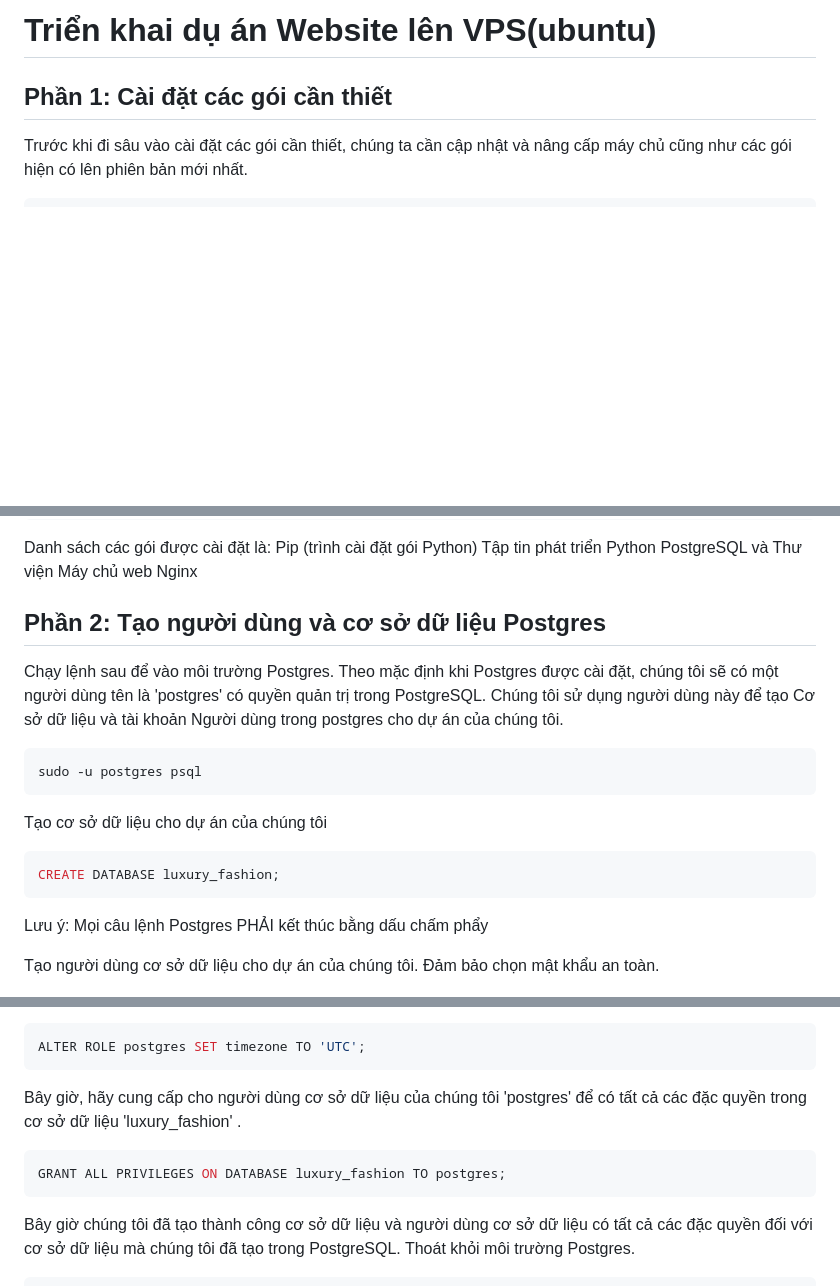
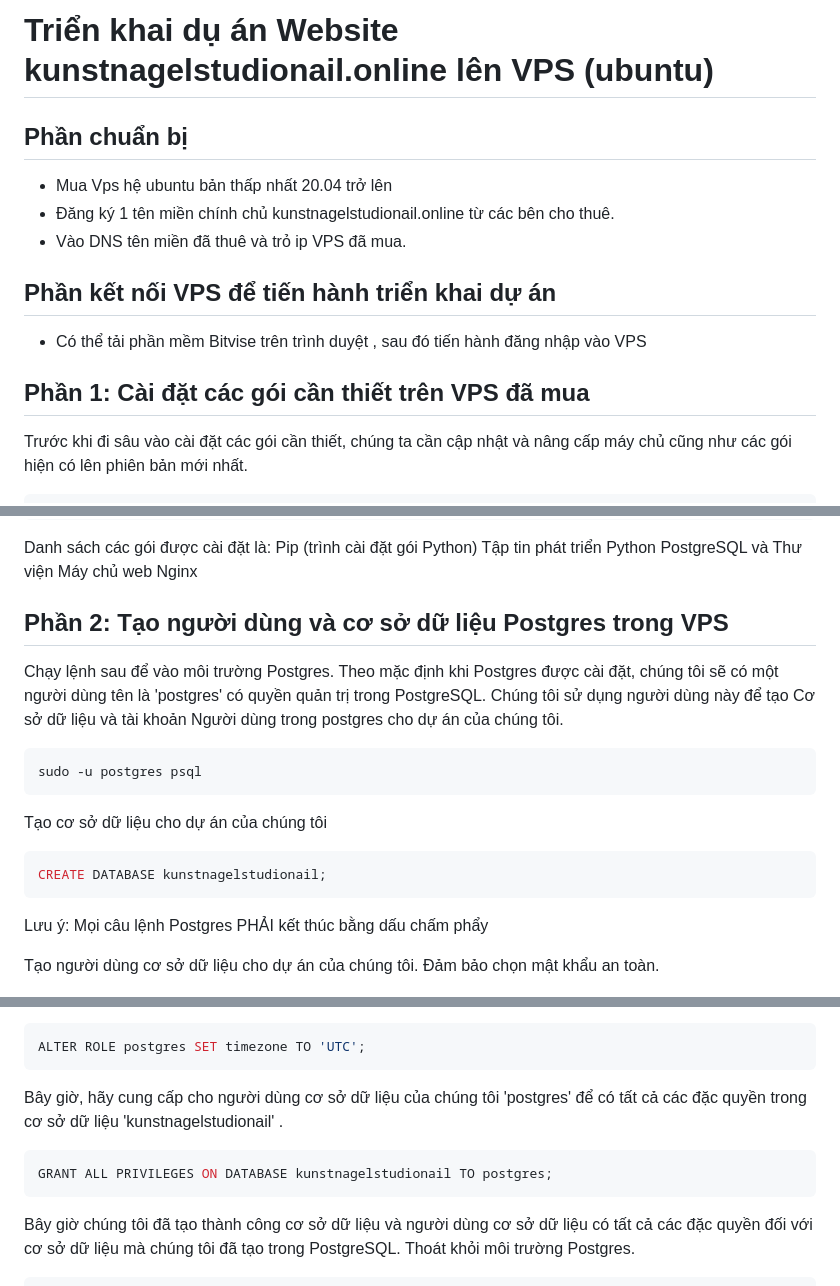
Before and after one commit to thaisung/vinh_vu_wix, a Markdown page: README.md, 3 parts joined by grey strips. Drawn GitHub-style; blank space fills up the shorter version.

Commit message:
first com112312m00000i0005505500000000000000000000001100055000000t

````diff
--- a/README.md
+++ b/README.md
@@ -1,6 +1,14 @@
-# Triển khai dụ án Website lên VPS(ubuntu)
+# Triển khai dụ án Website kunstnagelstudionail.online lên VPS (ubuntu)
 
-## Phần 1: Cài đặt các gói cần thiết
+## Phần chuẩn bị
+- Mua Vps hệ ubuntu bản thấp nhất 20.04 trở lên
+- Đăng ký 1 tên miền chính chủ kunstnagelstudionail.online từ các bên cho thuê.
+- Vào DNS tên miền đã thuê và trỏ ip VPS đã mua.
+
+## Phần kết nối VPS để tiến hành triển khai dự án
+- Có thể tải phần mềm Bitvise trên trình duyệt , sau đó tiến hành đăng nhập vào VPS
+
+## Phần 1: Cài đặt các gói cần thiết trên VPS đã mua
 Trước khi đi sâu vào cài đặt các gói cần thiết, chúng ta cần cập nhật và nâng cấp máy chủ cũng như các gói hiện có lên phiên bản mới nhất.
 ```bash
 sudo apt update -y
@@ -18,7 +26,7 @@ Tập tin phát triển Python
 PostgreSQL và Thư viện
 Máy chủ web Nginx
 
-## Phần 2: Tạo người dùng và cơ sở dữ liệu Postgres
+## Phần 2: Tạo người dùng và cơ sở dữ liệu Postgres trong VPS
 Chạy lệnh sau để vào môi trường Postgres. Theo mặc định khi Postgres được cài đặt, chúng tôi sẽ có một người dùng tên là 'postgres' có quyền quản trị trong PostgreSQL. Chúng tôi sử dụng người dùng này để tạo Cơ sở dữ liệu và tài khoản Người dùng trong postgres cho dự án của chúng tôi.
 ```bash
 sudo -u postgres psql
@@ -26,7 +34,7 @@ sudo -u postgres psql
 
 Tạo cơ sở dữ liệu cho dự án của chúng tôi
 ```bash
-CREATE DATABASE luxury_fashion;
+CREATE DATABASE kunstnagelstudionail;
 ```
 
 Lưu ý:  Mọi câu lệnh Postgres PHẢI kết thúc bằng dấu chấm phẩy
@@ -53,9 +61,9 @@ ALTER ROLE postgres SET default_transaction_isolation TO 'read committed';
 ALTER ROLE postgres SET timezone TO 'UTC';
 ```
 
-Bây giờ, hãy cung cấp cho người dùng cơ sở dữ liệu của chúng tôi 'postgres' để có tất cả các đặc quyền trong cơ sở dữ liệu 'luxury_fashion' .
+Bây giờ, hãy cung cấp cho người dùng cơ sở dữ liệu của chúng tôi 'postgres' để có tất cả các đặc quyền trong cơ sở dữ liệu 'kunstnagelstudionail' .
 ```bash
-GRANT ALL PRIVILEGES ON DATABASE luxury_fashion TO postgres;
+GRANT ALL PRIVILEGES ON DATABASE kunstnagelstudionail TO postgres;
 ```
 
 Bây giờ chúng tôi đã tạo thành công cơ sở dữ liệu và người dùng cơ sở dữ liệu có tất cả các đặc quyền đối với cơ sở dữ liệu mà chúng tôi đã tạo trong PostgreSQL. Thoát khỏi môi trường Postgres.
````
Also changed, not shown: other parts of README.md (+3 -3 lines).
